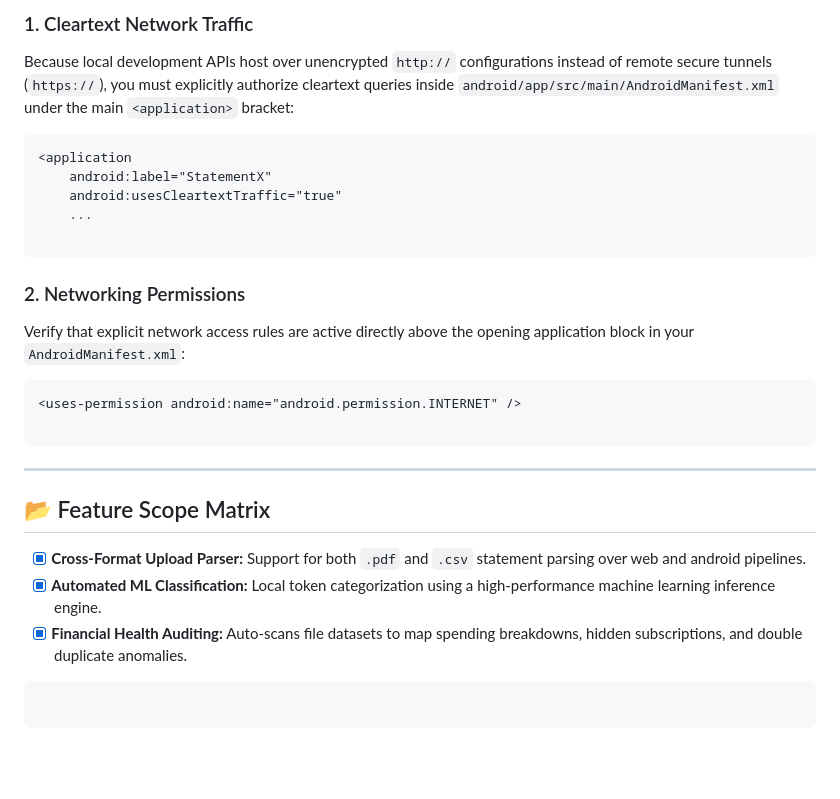
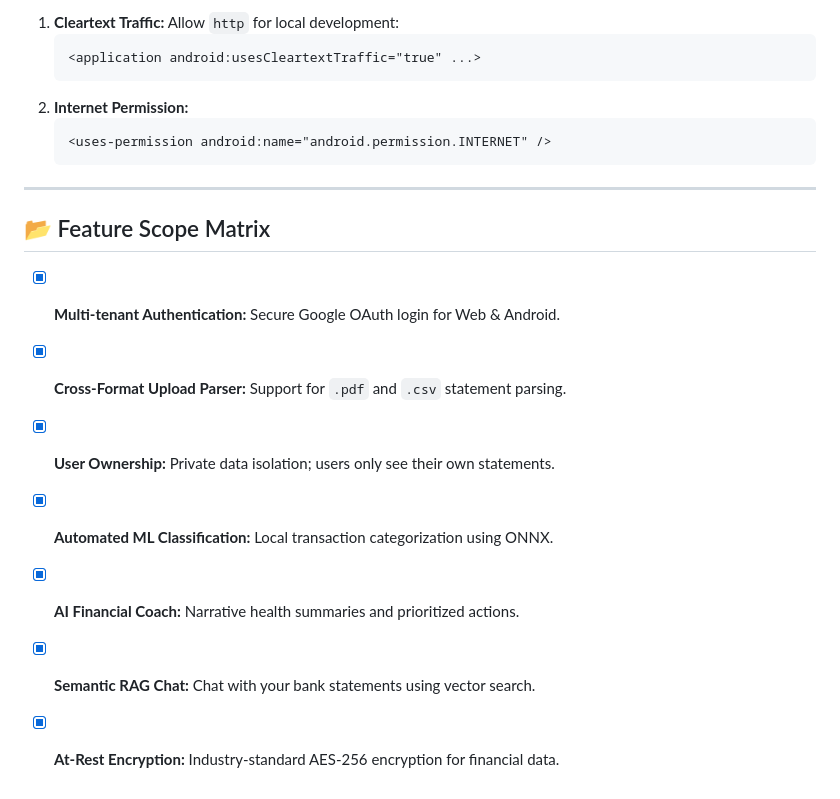
Before and after one commit to G-anrabuS/StatementX, a Markdown page: readme.md, the part around one of its changes. GitHub-like rendering; blank space fills up the shorter version.

````diff
--- a/readme.md
+++ b/readme.md
@@ -143,33 +128,21 @@ If you configure or clone this workspace onto a new Android container layout, ve
 
-### 1. Cleartext Network Traffic
-
-Because local development APIs host over unencrypted `http://` configurations instead of remote secure tunnels (`https://`), you must explicitly authorize cleartext queries inside `android/app/src/main/AndroidManifest.xml` under the main `<application>` bracket:
-
-```xml
-<application
-    android:label="StatementX"
-    android:usesCleartextTraffic="true"
-    ...
-
-```
-
-### 2. Networking Permissions
-
-Verify that explicit network access rules are active directly above the opening application block in your `AndroidManifest.xml`:
-
-```xml
-<uses-permission android:name="android.permission.INTERNET" />
-
-```
+1.  **Cleartext Traffic:** Allow `http` for local development:
+    ```xml
+    <application android:usesCleartextTraffic="true" ...>
+    ```
+2.  **Internet Permission:**
+    ```xml
+    <uses-permission android:name="android.permission.INTERNET" />
+    ```
 
 ---
 
 ## 📂 Feature Scope Matrix
 
-- [x] **Cross-Format Upload Parser:** Support for both `.pdf` and `.csv` statement parsing over web and android pipelines.
-- [x] **Automated ML Classification:** Local token categorization using a high-performance machine learning inference engine.
-- [x] **Financial Health Auditing:** Auto-scans file datasets to map spending breakdowns, hidden subscriptions, and double duplicate anomalies.
-
-```
-
-```
+- [x] **Multi-tenant Authentication:** Secure Google OAuth login for Web & Android.
+- [x] **Cross-Format Upload Parser:** Support for `.pdf` and `.csv` statement parsing.
+- [x] **User Ownership:** Private data isolation; users only see their own statements.
+- [x] **Automated ML Classification:** Local transaction categorization using ONNX.
+- [x] **AI Financial Coach:** Narrative health summaries and prioritized actions.
+- [x] **Semantic RAG Chat:** Chat with your bank statements using vector search.
+- [x] **At-Rest Encryption:** Industry-standard AES-256 encryption for financial data.
````
Also changed, not shown: other parts of readme.md (+81 -96 lines).
